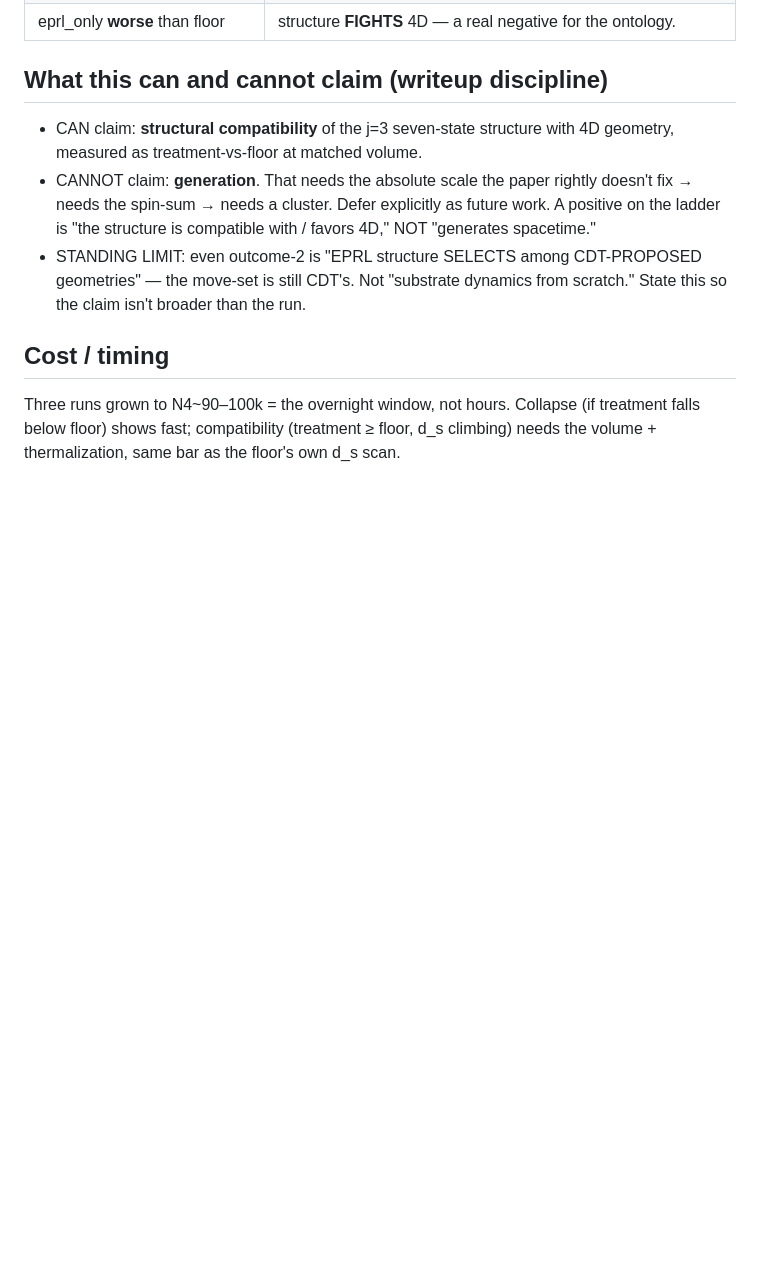
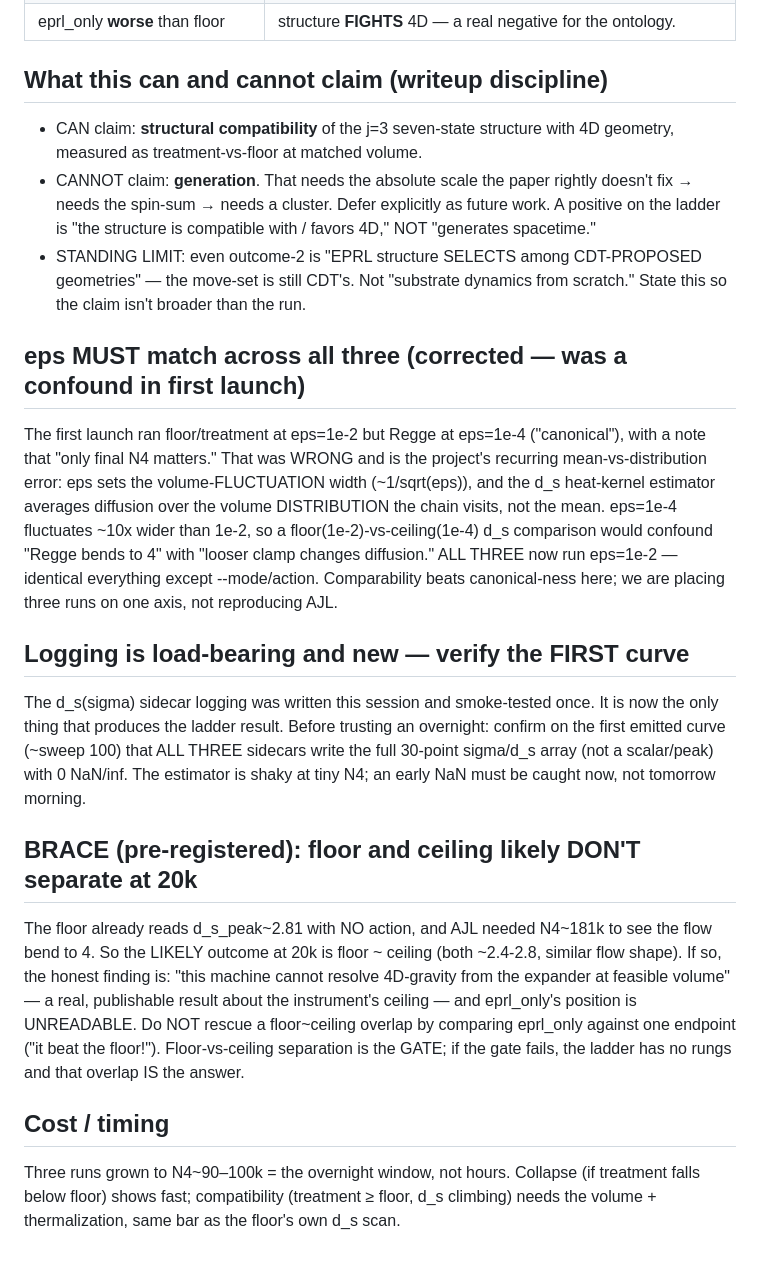
Before and after one commit to jakechinitz/cdt-microstructure, a Markdown page: v6_vm_bundle/PREREGISTRATION_ladder.md, the part around the change. GitHub-like rendering; blank space fills up the shorter version.

Commit message:
Ladder prereg: match eps=1e-2 across all 3 (eps was a d_s confound); brace for floor~=ceiling
eps sets volume-fluctuation width, and d_s averages over the volume DISTRIBUTION
not the mean -- so the first launch's Regge-at-1e-4 vs floor/treatment-at-1e-2
would confound 'Regge bends to 4' with 'looser clamp changes diffusion'. All three
now eps=1e-2, identical except action. Also: verify the new d_s sidecar logging on
the first curve before trusting the overnight; and pre-register that floor~=ceiling
at 20k (likely, given floor d_s_peak~2.81 already and AJL needing 181k) is itself
the answer -- do not rescue an overlap by reading eprl_only against one endpoint.

```diff
--- a/v6_vm_bundle/PREREGISTRATION_ladder.md
+++ b/v6_vm_bundle/PREREGISTRATION_ladder.md
@@ -73,6 +73,37 @@ on the floor→ceiling ladder is the answer:
   geometries" — the move-set is still CDT's. Not "substrate dynamics from scratch."
   State this so the claim isn't broader than the run.
 
+## eps MUST match across all three (corrected — was a confound in first launch)
+
+The first launch ran floor/treatment at eps=1e-2 but Regge at eps=1e-4 ("canonical"),
+with a note that "only final N4 matters." That was WRONG and is the project's
+recurring mean-vs-distribution error: eps sets the volume-FLUCTUATION width
+(~1/sqrt(eps)), and the d_s heat-kernel estimator averages diffusion over the
+volume DISTRIBUTION the chain visits, not the mean. eps=1e-4 fluctuates ~10x wider
+than 1e-2, so a floor(1e-2)-vs-ceiling(1e-4) d_s comparison would confound "Regge
+bends to 4" with "looser clamp changes diffusion." ALL THREE now run eps=1e-2 —
+identical everything except --mode/action. Comparability beats canonical-ness here;
+we are placing three runs on one axis, not reproducing AJL.
+
+## Logging is load-bearing and new — verify the FIRST curve
+
+The d_s(sigma) sidecar logging was written this session and smoke-tested once. It is
+now the only thing that produces the ladder result. Before trusting an overnight:
+confirm on the first emitted curve (~sweep 100) that ALL THREE sidecars write the
+full 30-point sigma/d_s array (not a scalar/peak) with 0 NaN/inf. The estimator is
+shaky at tiny N4; an early NaN must be caught now, not tomorrow morning.
+
+## BRACE (pre-registered): floor and ceiling likely DON'T separate at 20k
+
+The floor already reads d_s_peak~2.81 with NO action, and AJL needed N4~181k to see
+the flow bend to 4. So the LIKELY outcome at 20k is floor ~ ceiling (both ~2.4-2.8,
+similar flow shape). If so, the honest finding is: "this machine cannot resolve
+4D-gravity from the expander at feasible volume" — a real, publishable result about
+the instrument's ceiling — and eprl_only's position is UNREADABLE. Do NOT rescue a
+floor~ceiling overlap by comparing eprl_only against one endpoint ("it beat the
+floor!"). Floor-vs-ceiling separation is the GATE; if the gate fails, the ladder has
+no rungs and that overlap IS the answer.
+
 ## Cost / timing
 
 Three runs grown to N4~90–100k = the overnight window, not hours. Collapse (if
```
